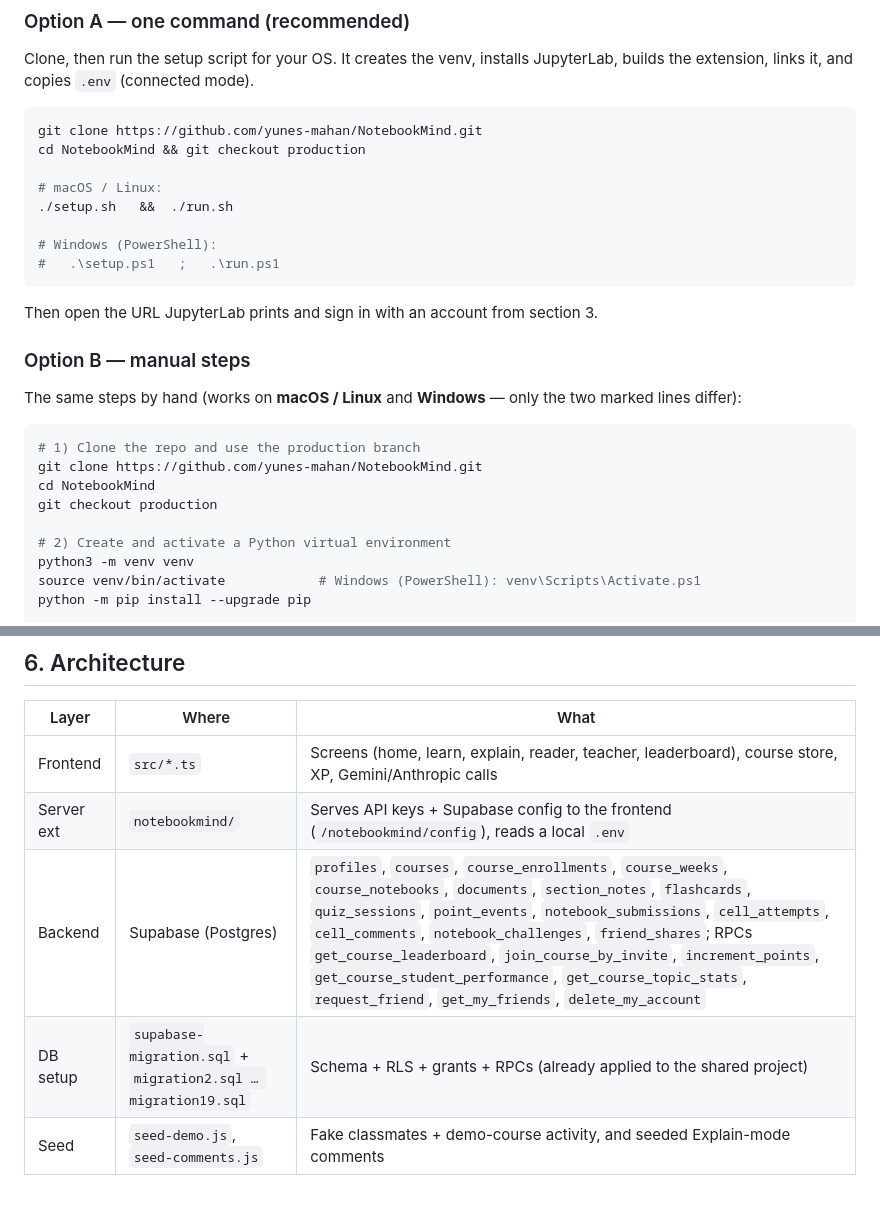
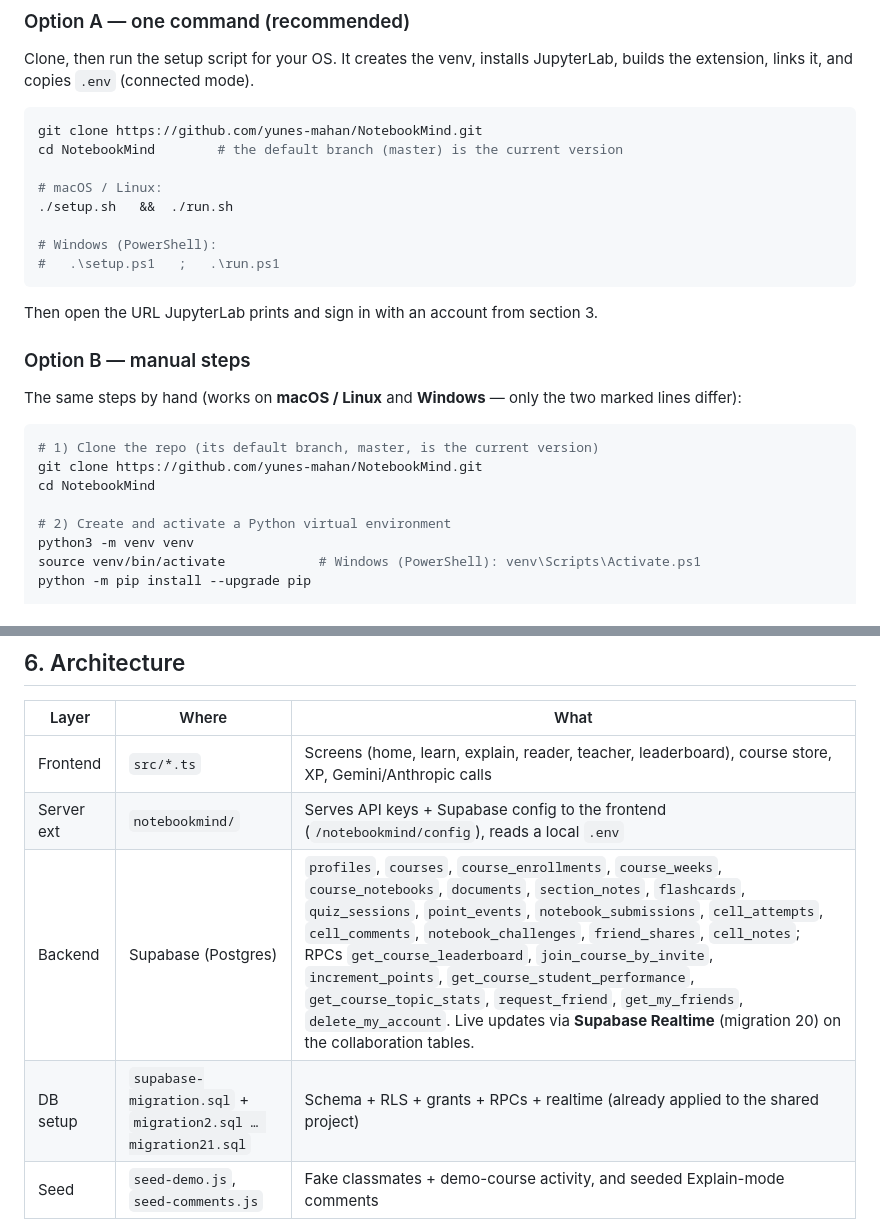
Before and after one commit to yunes-mahan/NotebookMind, a Markdown page: README.md, 2 parts joined by grey strips. GitHub-like rendering; blank space fills up the shorter version.

````diff
--- a/README.md
+++ b/README.md
@@ -34,7 +34,7 @@ JupyterLab, builds the extension, links it, and copies `.env` (connected mode).
 
 ```bash
 git clone https://github.com/yunes-mahan/NotebookMind.git
-cd NotebookMind && git checkout production
+cd NotebookMind        # the default branch (master) is the current version
 
 # macOS / Linux:
 ./setup.sh   &&  ./run.sh
@@ -51,10 +51,9 @@ The same steps by hand (works on **macOS / Linux** and **Windows** — only the
 marked lines differ):
 
 ```bash
-# 1) Clone the repo and use the production branch
+# 1) Clone the repo (its default branch, master, is the current version)
 git clone https://github.com/yunes-mahan/NotebookMind.git
 cd NotebookMind
-git checkout production
 
 # 2) Create and activate a Python virtual environment
 python3 -m venv venv
@@ -240,8 +251,8 @@ webpack bundle — running only the bundle step does **not** pick up `.ts` edits
 |-------|-------|------|
 | Frontend | `src/*.ts` | Screens (home, learn, explain, reader, teacher, leaderboard), course store, XP, Gemini/Anthropic calls |
 | Server ext | `notebookmind/` | Serves API keys + Supabase config to the frontend (`/notebookmind/config`), reads a local `.env` |
-| Backend | Supabase (Postgres) | `profiles`, `courses`, `course_enrollments`, `course_weeks`, `course_notebooks`, `documents`, `section_notes`, `flashcards`, `quiz_sessions`, `point_events`, `notebook_submissions`, `cell_attempts`, `cell_comments`, `notebook_challenges`, `friend_shares`; RPCs `get_course_leaderboard`, `join_course_by_invite`, `increment_points`, `get_course_student_performance`, `get_course_topic_stats`, `request_friend`, `get_my_friends`, `delete_my_account` |
-| DB setup | `supabase-migration.sql` + `migration2.sql … migration19.sql` | Schema + RLS + grants + RPCs (already applied to the shared project) |
+| Backend | Supabase (Postgres) | `profiles`, `courses`, `course_enrollments`, `course_weeks`, `course_notebooks`, `documents`, `section_notes`, `flashcards`, `quiz_sessions`, `point_events`, `notebook_submissions`, `cell_attempts`, `cell_comments`, `notebook_challenges`, `friend_shares`, `cell_notes`; RPCs `get_course_leaderboard`, `join_course_by_invite`, `increment_points`, `get_course_student_performance`, `get_course_topic_stats`, `request_friend`, `get_my_friends`, `delete_my_account`. Live updates via **Supabase Realtime** (migration 20) on the collaboration tables. |
+| DB setup | `supabase-migration.sql` + `migration2.sql … migration21.sql` | Schema + RLS + grants + RPCs + realtime (already applied to the shared project) |
 | Seed | `seed-demo.js`, `seed-comments.js` | Fake classmates + demo-course activity, and seeded Explain-mode comments |
 
 The Supabase schema is **already provisioned** on the shared project, so reviewers do
````
Also changed, not shown: other parts of README.md (+16 -4 lines), CHANGELOG.md (added, +55 -0 lines).
